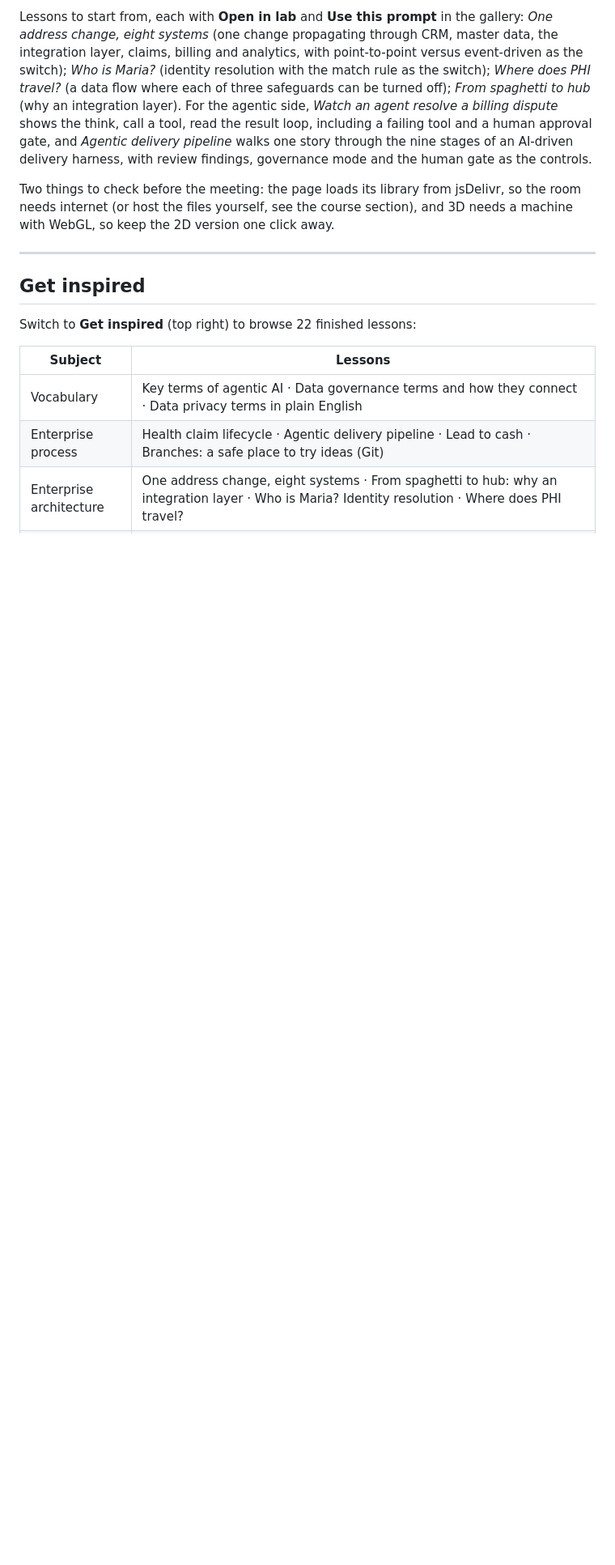
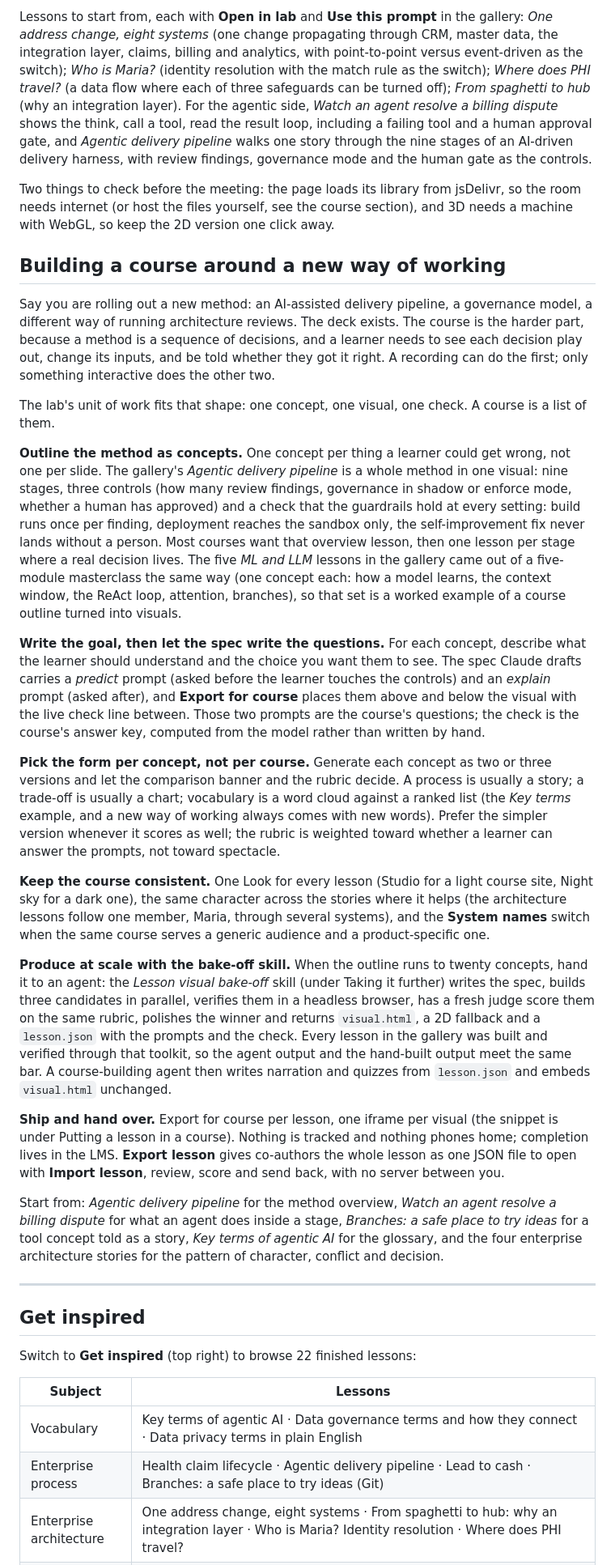
Before and after one commit to venkatviswa/visualization-lab, a Markdown page: README.md, the part around the change. Shown at 81% size. GitHub-like rendering; blank space fills up the shorter version.

Commit message:
README: building a course around a new way of working
A third reader: someone rolling out a new method who needs a course with
visuals that let learners make each decision and be told whether they
were right. The section maps that need onto the lab's unit of work (one
concept, one visual, one check), the predict and explain prompts as the
course's questions, form chosen per concept, one Look and one cast for
consistency, the bake-off skill for producing at scale, and the export
and import paths for hand-over.

Co-Authored-By: Claude Fable 5.1 <noreply@anthropic.com>
Claude-Session: https://claude.ai/code/session_01BboJVsGZrwLPMA8FqnxiKr

```diff
--- a/README.md
+++ b/README.md
@@ -49,6 +49,26 @@ Here is how the lab tells it.
 Lessons to start from, each with **Open in lab** and **Use this prompt** in the gallery: *One address change, eight systems* (one change propagating through CRM, master data, the integration layer, claims, billing and analytics, with point-to-point versus event-driven as the switch); *Who is Maria?* (identity resolution with the match rule as the switch); *Where does PHI travel?* (a data flow where each of three safeguards can be turned off); *From spaghetti to hub* (why an integration layer). For the agentic side, *Watch an agent resolve a billing dispute* shows the think, call a tool, read the result loop, including a failing tool and a human approval gate, and *Agentic delivery pipeline* walks one story through the nine stages of an AI-driven delivery harness, with review findings, governance mode and the human gate as the controls.
 
 Two things to check before the meeting: the page loads its library from jsDelivr, so the room needs internet (or host the files yourself, see the course section), and 3D needs a machine with WebGL, so keep the 2D version one click away.
+
+## Building a course around a new way of working
+
+Say you are rolling out a new method: an AI-assisted delivery pipeline, a governance model, a different way of running architecture reviews. The deck exists. The course is the harder part, because a method is a sequence of decisions, and a learner needs to see each decision play out, change its inputs, and be told whether they got it right. A recording can do the first; only something interactive does the other two.
+
+The lab's unit of work fits that shape: one concept, one visual, one check. A course is a list of them.
+
+**Outline the method as concepts.** One concept per thing a learner could get wrong, not one per slide. The gallery's *Agentic delivery pipeline* is a whole method in one visual: nine stages, three controls (how many review findings, governance in shadow or enforce mode, whether a human has approved) and a check that the guardrails hold at every setting: build runs once per finding, deployment reaches the sandbox only, the self-improvement fix never lands without a person. Most courses want that overview lesson, then one lesson per stage where a real decision lives. The five *ML and LLM* lessons in the gallery came out of a five-module masterclass the same way (one concept each: how a model learns, the context window, the ReAct loop, attention, branches), so that set is a worked example of a course outline turned into visuals.
+
+**Write the goal, then let the spec write the questions.** For each concept, describe what the learner should understand and the choice you want them to see. The spec Claude drafts carries a *predict* prompt (asked before the learner touches the controls) and an *explain* prompt (asked after), and **Export for course** places them above and below the visual with the live check line between. Those two prompts are the course's questions; the check is the course's answer key, computed from the model rather than written by hand.
+
+**Pick the form per concept, not per course.** Generate each concept as two or three versions and let the comparison banner and the rubric decide. A process is usually a story; a trade-off is usually a chart; vocabulary is a word cloud against a ranked list (the *Key terms* example, and a new way of working always comes with new words). Prefer the simpler version whenever it scores as well; the rubric is weighted toward whether a learner can answer the prompts, not toward spectacle.
+
+**Keep the course consistent.** One Look for every lesson (Studio for a light course site, Night sky for a dark one), the same character across the stories where it helps (the architecture lessons follow one member, Maria, through several systems), and the **System names** switch when the same course serves a generic audience and a product-specific one.
+
+**Produce at scale with the bake-off skill.** When the outline runs to twenty concepts, hand it to an agent: the *Lesson visual bake-off* skill (under Taking it further) writes the spec, builds three candidates in parallel, verifies them in a headless browser, has a fresh judge score them on the same rubric, polishes the winner and returns `visual.html`, a 2D fallback and a `lesson.json` with the prompts and the check. Every lesson in the gallery was built and verified through that toolkit, so the agent output and the hand-built output meet the same bar. A course-building agent then writes narration and quizzes from `lesson.json` and embeds `visual.html` unchanged.
+
+**Ship and hand over.** Export for course per lesson, one iframe per visual (the snippet is under Putting a lesson in a course). Nothing is tracked and nothing phones home; completion lives in the LMS. **Export lesson** gives co-authors the whole lesson as one JSON file to open with **Import lesson**, review, score and send back, with no server between you.
+
+Start from: *Agentic delivery pipeline* for the method overview, *Watch an agent resolve a billing dispute* for what an agent does inside a stage, *Branches: a safe place to try ideas* for a tool concept told as a story, *Key terms of agentic AI* for the glossary, and the four enterprise architecture stories for the pattern of character, conflict and decision.
 
 ---
 
```
Also changed, not shown: CHANGELOG.md (+1 -0 lines).
